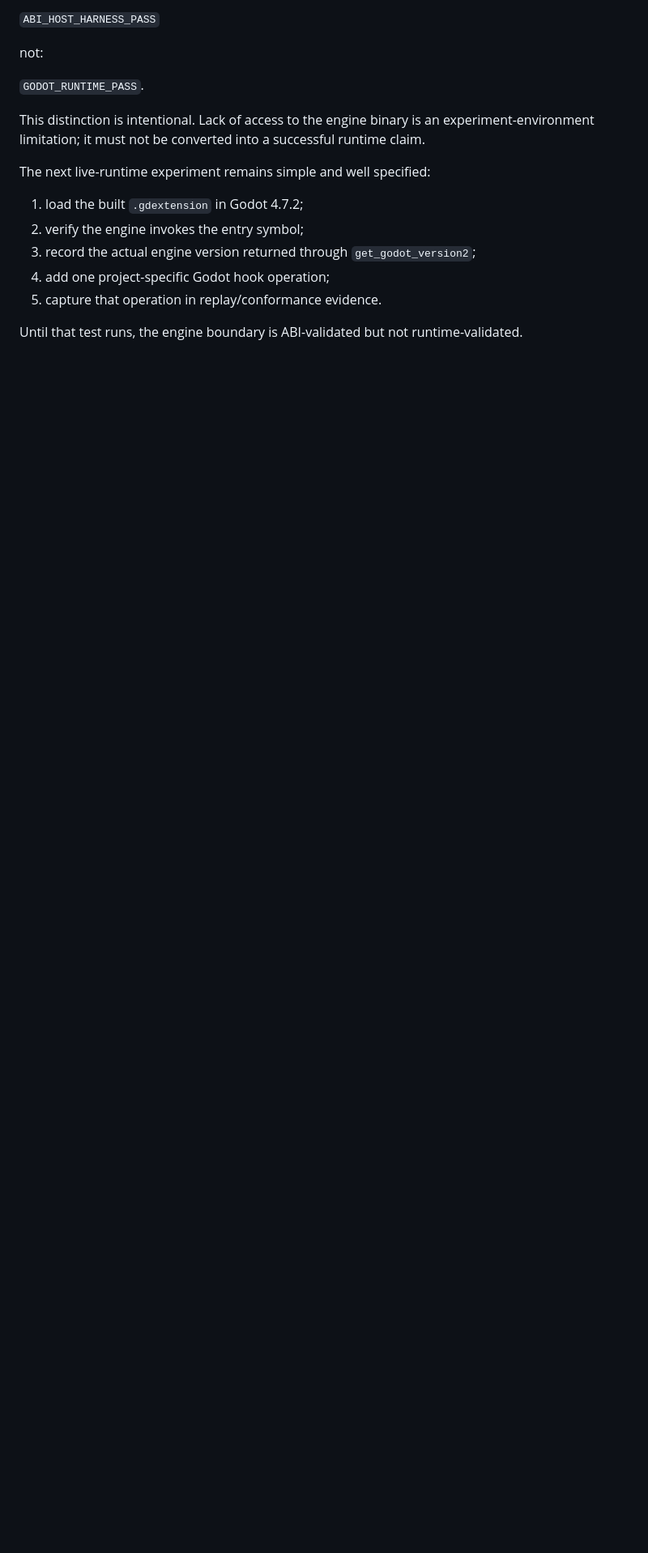
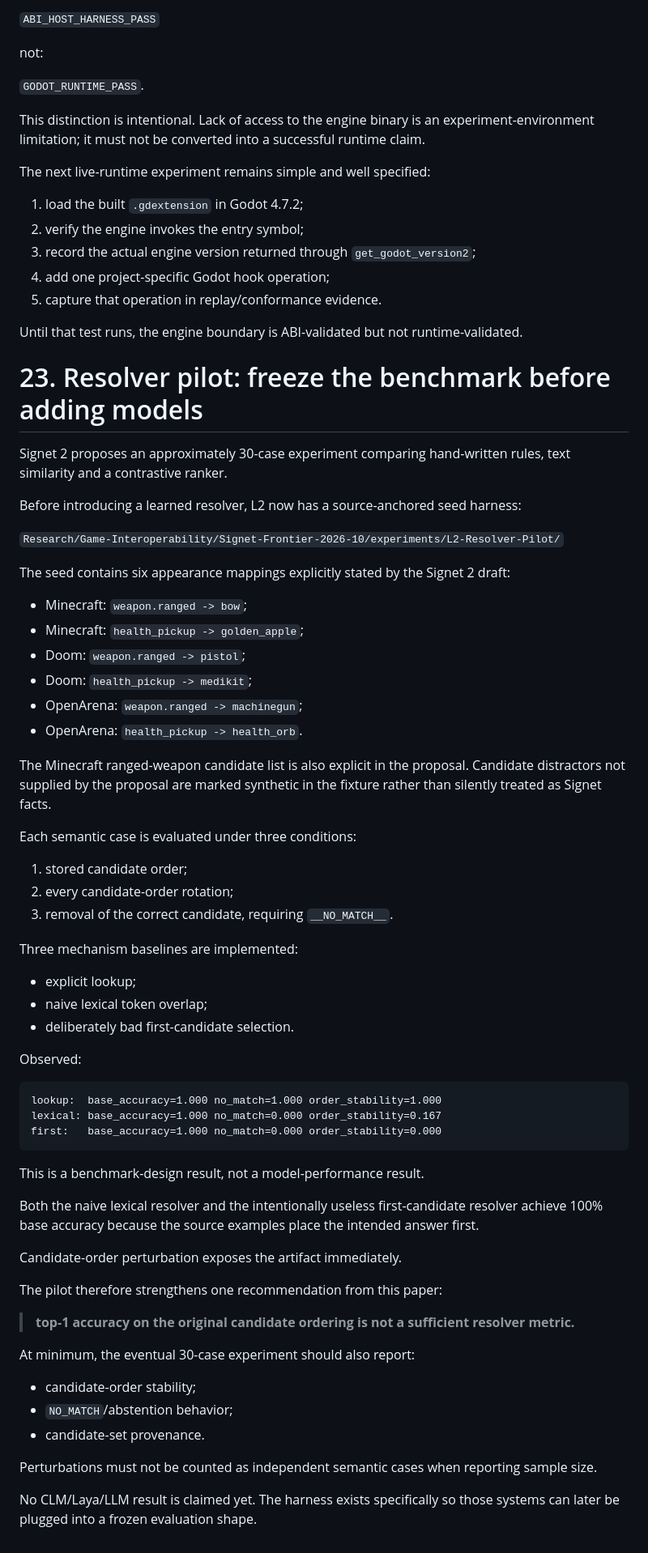
Before and after one commit to Distributed-Minds/Fleet-Control-Public, a Markdown page: Publications/Game-Interoperability/RESPONSE-TO-SIGNET-2-ARCHITECTURE-DRAFT.md, the part around the change. Shown at 81% size. GitHub-like rendering; blank space fills up the shorter version.

Commit message:
Paper: add resolver seed harness and benchmark-artifact finding

````diff
--- a/Publications/Game-Interoperability/RESPONSE-TO-SIGNET-2-ARCHITECTURE-DRAFT.md
+++ b/Publications/Game-Interoperability/RESPONSE-TO-SIGNET-2-ARCHITECTURE-DRAFT.md
@@ -1504,3 +1504,62 @@ The next live-runtime experiment remains simple and well specified:
 5. capture that operation in replay/conformance evidence.
 
 Until that test runs, the engine boundary is ABI-validated but not runtime-validated.
+
+# 23. Resolver pilot: freeze the benchmark before adding models
+
+Signet 2 proposes an approximately 30-case experiment comparing hand-written rules, text similarity and a contrastive ranker.
+
+Before introducing a learned resolver, L2 now has a source-anchored seed harness:
+
+`Research/Game-Interoperability/Signet-Frontier-2026-10/experiments/L2-Resolver-Pilot/`
+
+The seed contains six appearance mappings explicitly stated by the Signet 2 draft:
+
+- Minecraft: `weapon.ranged -> bow`;
+- Minecraft: `health_pickup -> golden_apple`;
+- Doom: `weapon.ranged -> pistol`;
+- Doom: `health_pickup -> medikit`;
+- OpenArena: `weapon.ranged -> machinegun`;
+- OpenArena: `health_pickup -> health_orb`.
+
+The Minecraft ranged-weapon candidate list is also explicit in the proposal. Candidate distractors not supplied by the proposal are marked synthetic in the fixture rather than silently treated as Signet facts.
+
+Each semantic case is evaluated under three conditions:
+
+1. stored candidate order;
+2. every candidate-order rotation;
+3. removal of the correct candidate, requiring `__NO_MATCH__`.
+
+Three mechanism baselines are implemented:
+
+- explicit lookup;
+- naive lexical token overlap;
+- deliberately bad first-candidate selection.
+
+Observed:
+
+```text
+lookup:  base_accuracy=1.000 no_match=1.000 order_stability=1.000
+lexical: base_accuracy=1.000 no_match=0.000 order_stability=0.167
+first:   base_accuracy=1.000 no_match=0.000 order_stability=0.000
+```
+
+This is a benchmark-design result, not a model-performance result.
+
+Both the naive lexical resolver and the intentionally useless first-candidate resolver achieve 100% base accuracy because the source examples place the intended answer first.
+
+Candidate-order perturbation exposes the artifact immediately.
+
+The pilot therefore strengthens one recommendation from this paper:
+
+> **top-1 accuracy on the original candidate ordering is not a sufficient resolver metric.**
+
+At minimum, the eventual 30-case experiment should also report:
+
+- candidate-order stability;
+- `NO_MATCH`/abstention behavior;
+- candidate-set provenance.
+
+Perturbations must not be counted as independent semantic cases when reporting sample size.
+
+No CLM/Laya/LLM result is claimed yet. The harness exists specifically so those systems can later be plugged into a frozen evaluation shape.
````
